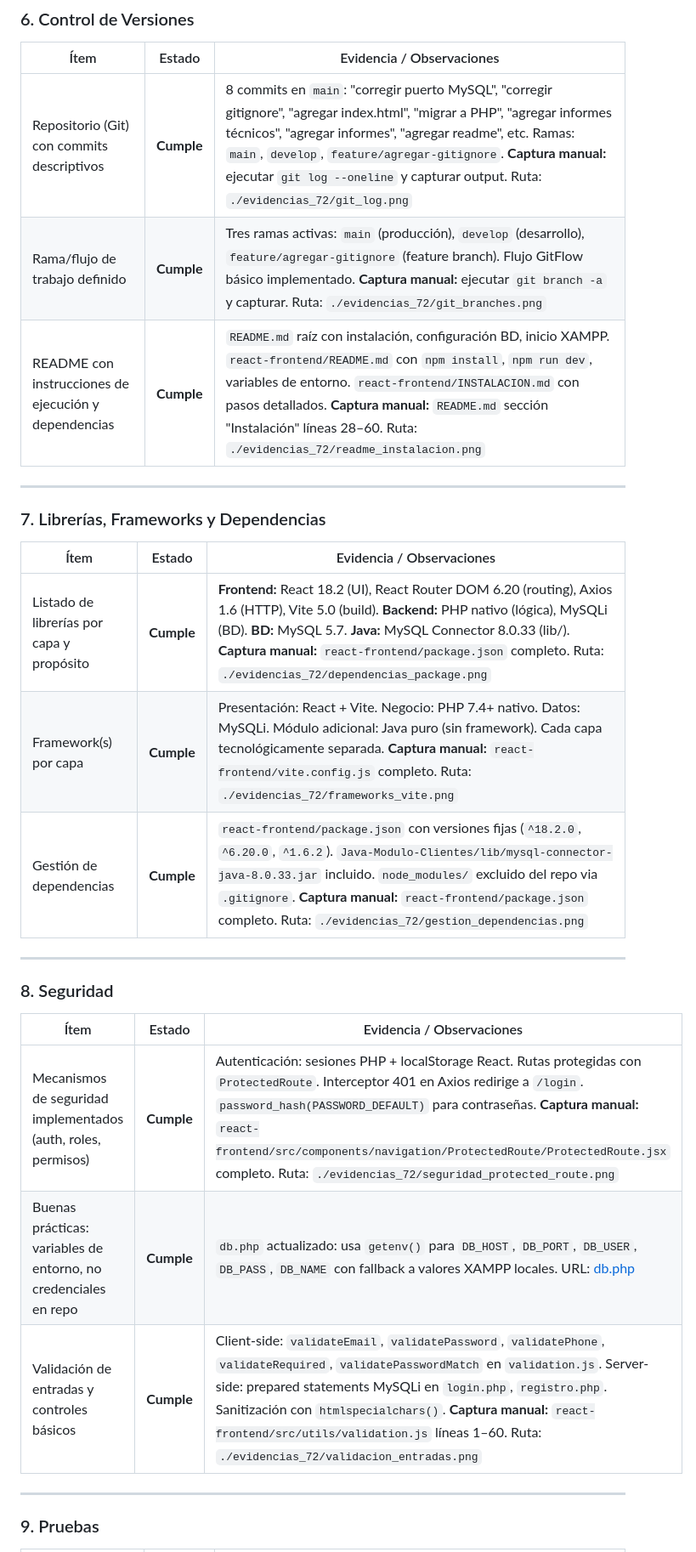
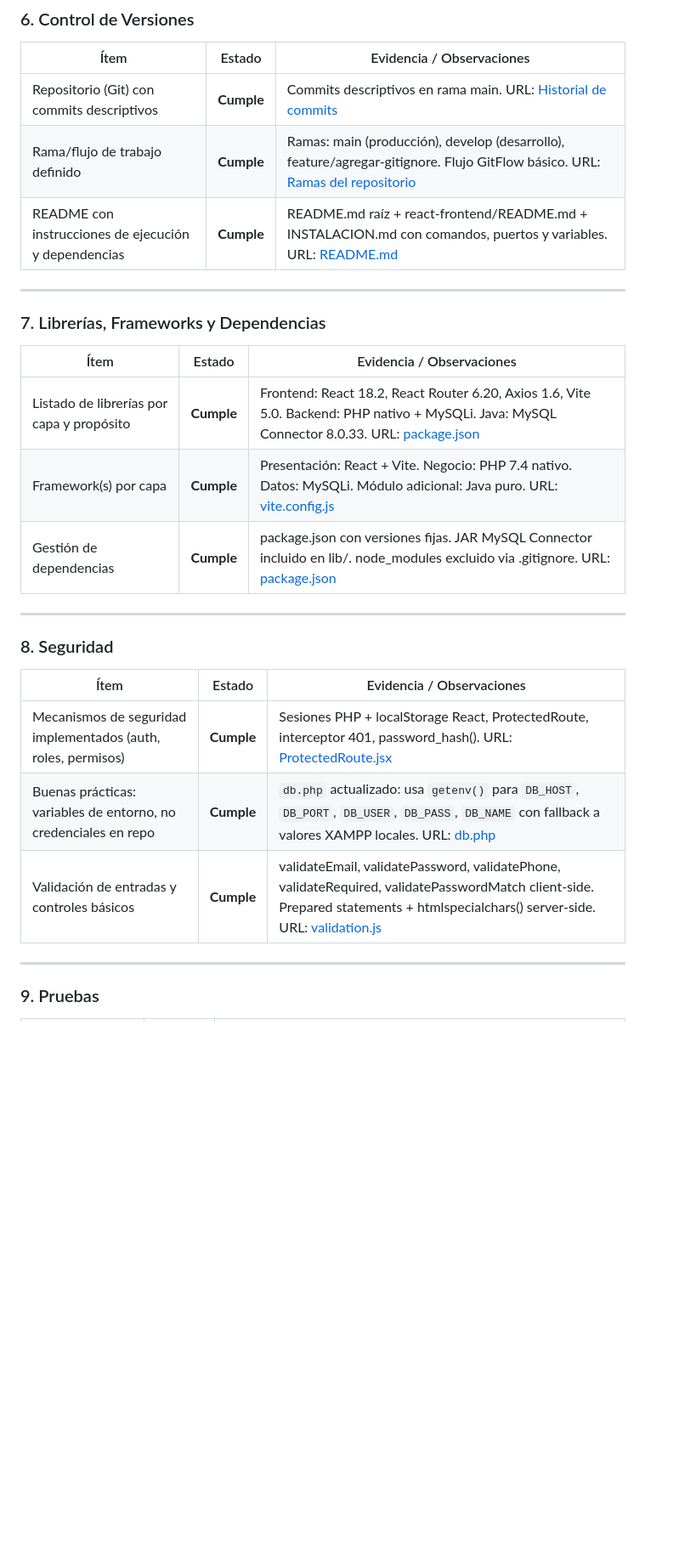
Before and after one commit to CFCT95/CyberG-Suite, a Markdown page: EVIDENCIA_72_CHECKLIST.md, the part around one of its changes. Shown at 85% size. Drawn GitHub-style; blank space fills up the shorter version.

Commit message:
checklist: reemplazar capturas manuales por links directos de GitHub
Made-with: Cursor

```diff
--- a/EVIDENCIA_72_CHECKLIST.md
+++ b/EVIDENCIA_72_CHECKLIST.md
@@ -88,9 +88,9 @@
 
 | Ítem | Estado | Evidencia / Observaciones |
 |---|---|---|
-| Repositorio (Git) con commits descriptivos | **Cumple** | 8 commits en `main`: "corregir puerto MySQL", "corregir gitignore", "agregar index.html", "migrar a PHP", "agregar informes técnicos", "agregar informes", "agregar readme", etc. Ramas: `main`, `develop`, `feature/agregar-gitignore`. **Captura manual:** ejecutar `git log --oneline` y capturar output. Ruta: `./evidencias_72/git_log.png` |
-| Rama/flujo de trabajo definido | **Cumple** | Tres ramas activas: `main` (producción), `develop` (desarrollo), `feature/agregar-gitignore` (feature branch). Flujo GitFlow básico implementado. **Captura manual:** ejecutar `git branch -a` y capturar. Ruta: `./evidencias_72/git_branches.png` |
-| README con instrucciones de ejecución y dependencias | **Cumple** | `README.md` raíz con instalación, configuración BD, inicio XAMPP. `react-frontend/README.md` con `npm install`, `npm run dev`, variables de entorno. `react-frontend/INSTALACION.md` con pasos detallados. **Captura manual:** `README.md` sección "Instalación" líneas 28–60. Ruta: `./evidencias_72/readme_instalacion.png` |
+| Repositorio (Git) con commits descriptivos | **Cumple** | Commits descriptivos en rama main. URL: [Historial de commits](https://github.com/CFCT95/CyberG-Suite/commits/main) |
+| Rama/flujo de trabajo definido | **Cumple** | Ramas: main (producción), develop (desarrollo), feature/agregar-gitignore. Flujo GitFlow básico. URL: [Ramas del repositorio](https://github.com/CFCT95/CyberG-Suite/branches) |
+| README con instrucciones de ejecución y dependencias | **Cumple** | README.md raíz + react-frontend/README.md + INSTALACION.md con comandos, puertos y variables. URL: [README.md](https://github.com/CFCT95/CyberG-Suite/blob/main/README.md) |
 
 ---
 
@@ -98,9 +98,9 @@
 
 | Ítem | Estado | Evidencia / Observaciones |
 |---|---|---|
-| Listado de librerías por capa y propósito | **Cumple** | **Frontend:** React 18.2 (UI), React Router DOM 6.20 (routing), Axios 1.6 (HTTP), Vite 5.0 (build). **Backend:** PHP nativo (lógica), MySQLi (BD). **BD:** MySQL 5.7. **Java:** MySQL Connector 8.0.33 (lib/). **Captura manual:** `react-frontend/package.json` completo. Ruta: `./evidencias_72/dependencias_package.png` |
-| Framework(s) por capa | **Cumple** | Presentación: React + Vite. Negocio: PHP 7.4+ nativo. Datos: MySQLi. Módulo adicional: Java puro (sin framework). Cada capa tecnológicamente separada. **Captura manual:** `react-frontend/vite.config.js` completo. Ruta: `./evidencias_72/frameworks_vite.png` |
-| Gestión de dependencias | **Cumple** | `react-frontend/package.json` con versiones fijas (`^18.2.0`, `^6.20.0`, `^1.6.2`). `Java-Modulo-Clientes/lib/mysql-connector-java-8.0.33.jar` incluido. `node_modules/` excluido del repo via `.gitignore`. **Captura manual:** `react-frontend/package.json` completo. Ruta: `./evidencias_72/gestion_dependencias.png` |
+| Listado de librerías por capa y propósito | **Cumple** | Frontend: React 18.2, React Router 6.20, Axios 1.6, Vite 5.0. Backend: PHP nativo + MySQLi. Java: MySQL Connector 8.0.33. URL: [package.json](https://github.com/CFCT95/CyberG-Suite/blob/main/react-frontend/package.json) |
+| Framework(s) por capa | **Cumple** | Presentación: React + Vite. Negocio: PHP 7.4 nativo. Datos: MySQLi. Módulo adicional: Java puro. URL: [vite.config.js](https://github.com/CFCT95/CyberG-Suite/blob/main/react-frontend/vite.config.js) |
+| Gestión de dependencias | **Cumple** | package.json con versiones fijas. JAR MySQL Connector incluido en lib/. node_modules excluido via .gitignore. URL: [package.json](https://github.com/CFCT95/CyberG-Suite/blob/main/react-frontend/package.json) |
 
 ---
 
@@ -108,9 +108,9 @@
 
 | Ítem | Estado | Evidencia / Observaciones |
 |---|---|---|
-| Mecanismos de seguridad implementados (auth, roles, permisos) | **Cumple** | Autenticación: sesiones PHP + localStorage React. Rutas protegidas con `ProtectedRoute`. Interceptor 401 en Axios redirige a `/login`. `password_hash(PASSWORD_DEFAULT)` para contraseñas. **Captura manual:** `react-frontend/src/components/navigation/ProtectedRoute/ProtectedRoute.jsx` completo. Ruta: `./evidencias_72/seguridad_protected_route.png` |
+| Mecanismos de seguridad implementados (auth, roles, permisos) | **Cumple** | Sesiones PHP + localStorage React, ProtectedRoute, interceptor 401, password_hash(). URL: [ProtectedRoute.jsx](https://github.com/CFCT95/CyberG-Suite/blob/main/react-frontend/src/components/navigation/ProtectedRoute/ProtectedRoute.jsx) |
 | Buenas prácticas: variables de entorno, no credenciales en repo | **Cumple** | `db.php` actualizado: usa `getenv()` para `DB_HOST`, `DB_PORT`, `DB_USER`, `DB_PASS`, `DB_NAME` con fallback a valores XAMPP locales. URL: [db.php](https://github.com/CFCT95/CyberG-Suite/blob/main/db.php#L8-L12) |
-| Validación de entradas y controles básicos | **Cumple** | Client-side: `validateEmail`, `validatePassword`, `validatePhone`, `validateRequired`, `validatePasswordMatch` en `validation.js`. Server-side: prepared statements MySQLi en `login.php`, `registro.php`. Sanitización con `htmlspecialchars()`. **Captura manual:** `react-frontend/src/utils/validation.js` líneas 1–60. Ruta: `./evidencias_72/validacion_entradas.png` |
+| Validación de entradas y controles básicos | **Cumple** | validateEmail, validatePassword, validatePhone, validateRequired, validatePasswordMatch client-side. Prepared statements + htmlspecialchars() server-side. URL: [validation.js](https://github.com/CFCT95/CyberG-Suite/blob/main/react-frontend/src/utils/validation.js) |
 
 ---
 
```
Also changed, not shown: other parts of EVIDENCIA_72_CHECKLIST.md (+19 -19 lines).
